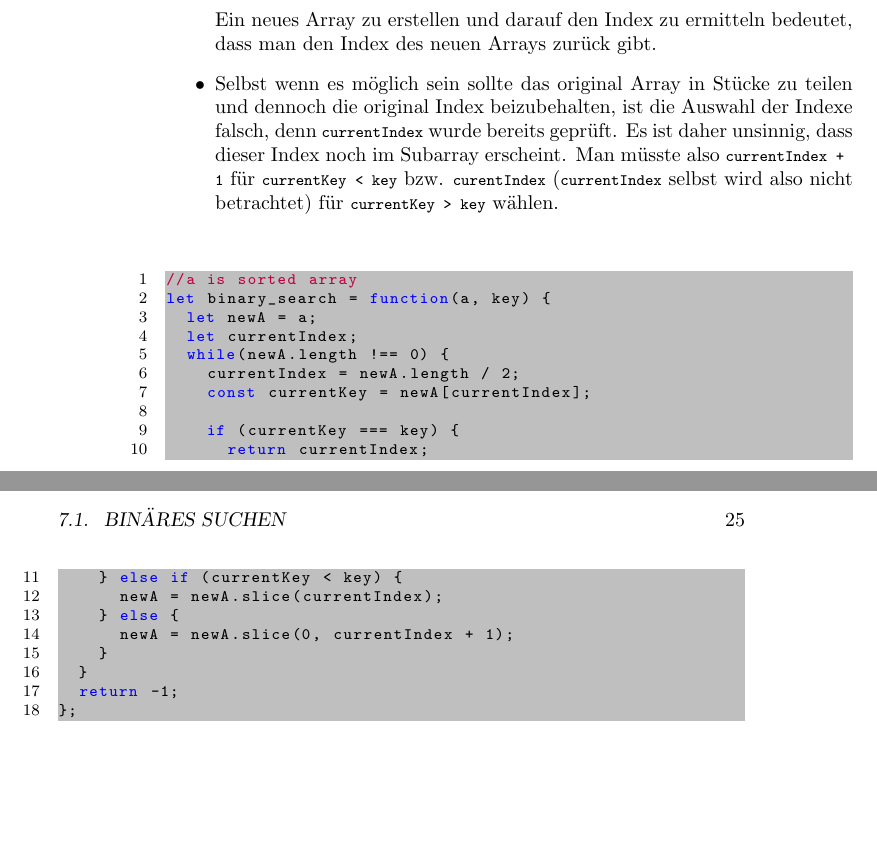
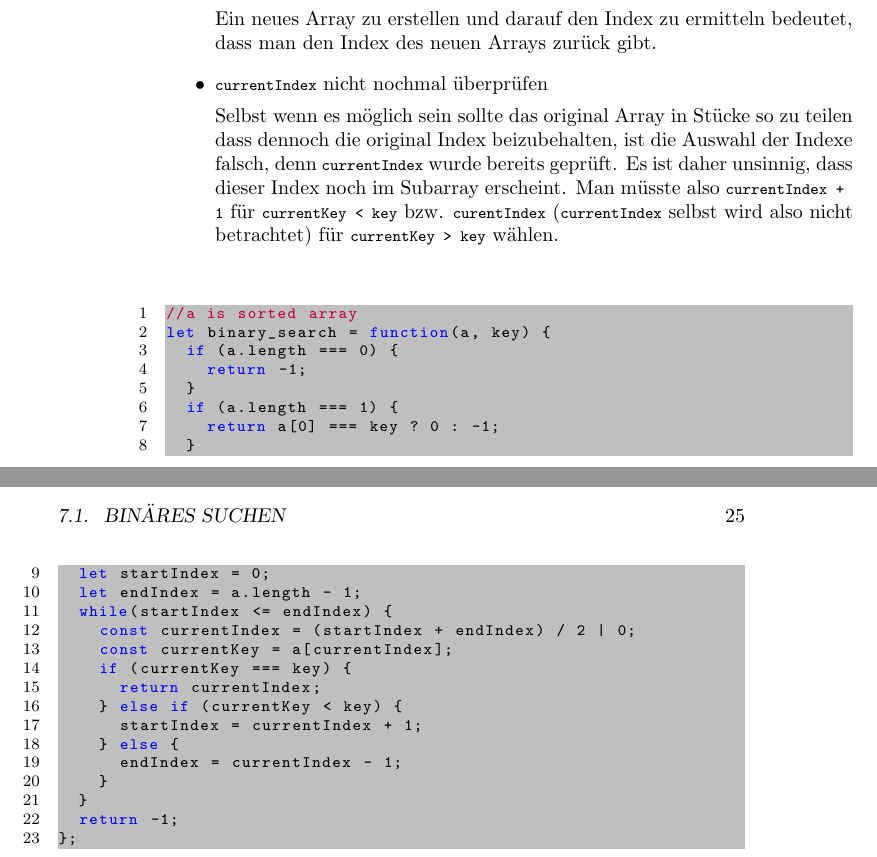
Before and after one commit to pandaquests/Datastructure_Algorithm_ES6, a LaTeX book (index.tex): two parts of pages 24 and 25 of 25, joined at a grey line, cut so that both start at the same text, the shorter picture padded with empty space. Compiled offline with pdfLaTeX.

Commit message:
Solution

```diff
--- a/index.tex
+++ b/index.tex
@@ -599,7 +599,9 @@ console.log(binary_search(arr, 3));
 	\item Es wird nach dem Index des original Arrays gefragt
 
 	Ein neues Array zu erstellen und darauf den Index zu ermitteln bedeutet, dass man den Index des neuen Arrays zurück gibt.
-	\item Selbst wenn es möglich sein sollte das original Array in Stücke zu teilen und dennoch die original Index beizubehalten, ist die Auswahl der Indexe falsch, denn \lstinline|currentIndex| wurde bereits geprüft. Es ist daher unsinnig, dass dieser Index noch im Subarray erscheint. Man müsste also \lstinline|currentIndex + 1| für \lstinline|currentKey < key| bzw. \lstinline|curentIndex| (\lstinline|currentIndex| selbst wird also nicht betrachtet) für \lstinline|currentKey > key| wählen.
+	\item \lstinline|currentIndex| nicht nochmal überprüfen
+
+	Selbst wenn es möglich sein sollte das original Array in Stücke so zu teilen dass dennoch die original Index beizubehalten, ist die Auswahl der Indexe falsch, denn \lstinline|currentIndex| wurde bereits geprüft. Es ist daher unsinnig, dass dieser Index noch im Subarray erscheint. Man müsste also \lstinline|currentIndex + 1| für \lstinline|currentKey < key| bzw. \lstinline|curentIndex| (\lstinline|currentIndex| selbst wird also nicht betrachtet) für \lstinline|currentKey > key| wählen.
 \end{itemize}
 \paragraph{Lösung}
 
@@ -607,18 +609,23 @@ console.log(binary_search(arr, 3));
 \begin{lstlisting}[caption=My Javascript Example]
 //a is sorted array
 let binary_search = function(a, key) {
-	let newA = a;
-	let currentIndex;
-	while(newA.length !== 0) {
-		currentIndex = newA.length / 2;
-		const currentKey = newA[currentIndex];
-
+	if (a.length === 0) {
+		return -1;
+	}
+	if (a.length === 1) {
+		return a[0] === key ? 0 : -1;
+	}
+	let startIndex = 0;
+	let endIndex = a.length - 1;
+	while(startIndex <= endIndex) {
+		const currentIndex = (startIndex + endIndex) / 2 | 0;
+		const currentKey = a[currentIndex];
 		if (currentKey === key) {
 			return currentIndex;
 		} else if (currentKey < key) {
-			newA = newA.slice(currentIndex);
+			startIndex = currentIndex + 1;
 		} else {
-			newA = newA.slice(0, currentIndex + 1);
+			endIndex = currentIndex - 1;
 		}
 	}
 	return -1;
```
Also changed, not shown: index.pdf, 2 other files.
